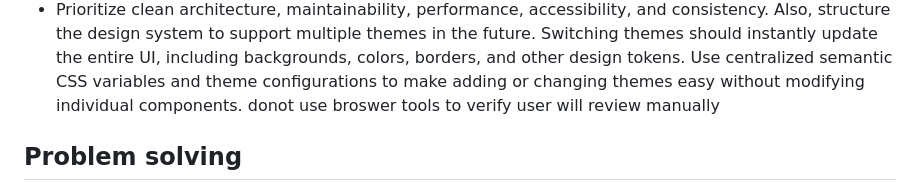
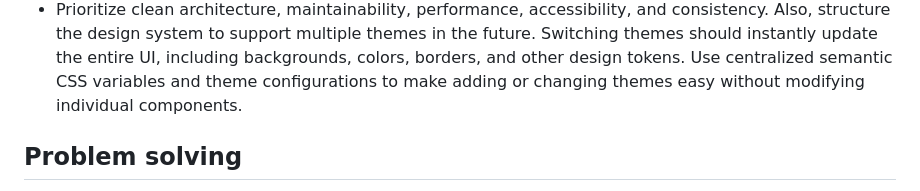
Before and after one commit to bilals2008/b-download-manager, a Markdown page: AGENTS.md, the part around the change. Drawn GitHub-style.

Commit message:
docs: drop browser verification rule from AGENTS.md

```diff
--- a/AGENTS.md
+++ b/AGENTS.md
@@ -21,7 +21,6 @@ Organize files properly: Keep folders and files logically structured by feature
 - Follow the existing project structure, conventions, and tech stack. Avoid unnecessary files, dependencies, and architectural changes.
 - Prioritize clean architecture, maintainability, performance, accessibility, and consistency.
 Also, structure the design system  to support multiple themes in the future. Switching themes should instantly update the entire UI, including backgrounds, colors, borders, and other design tokens. Use centralized semantic CSS variables and theme configurations to make adding or changing themes easy without modifying individual components.
-donot use broswer tools to verify user will review manually
 
 ## Problem solving
 
```
